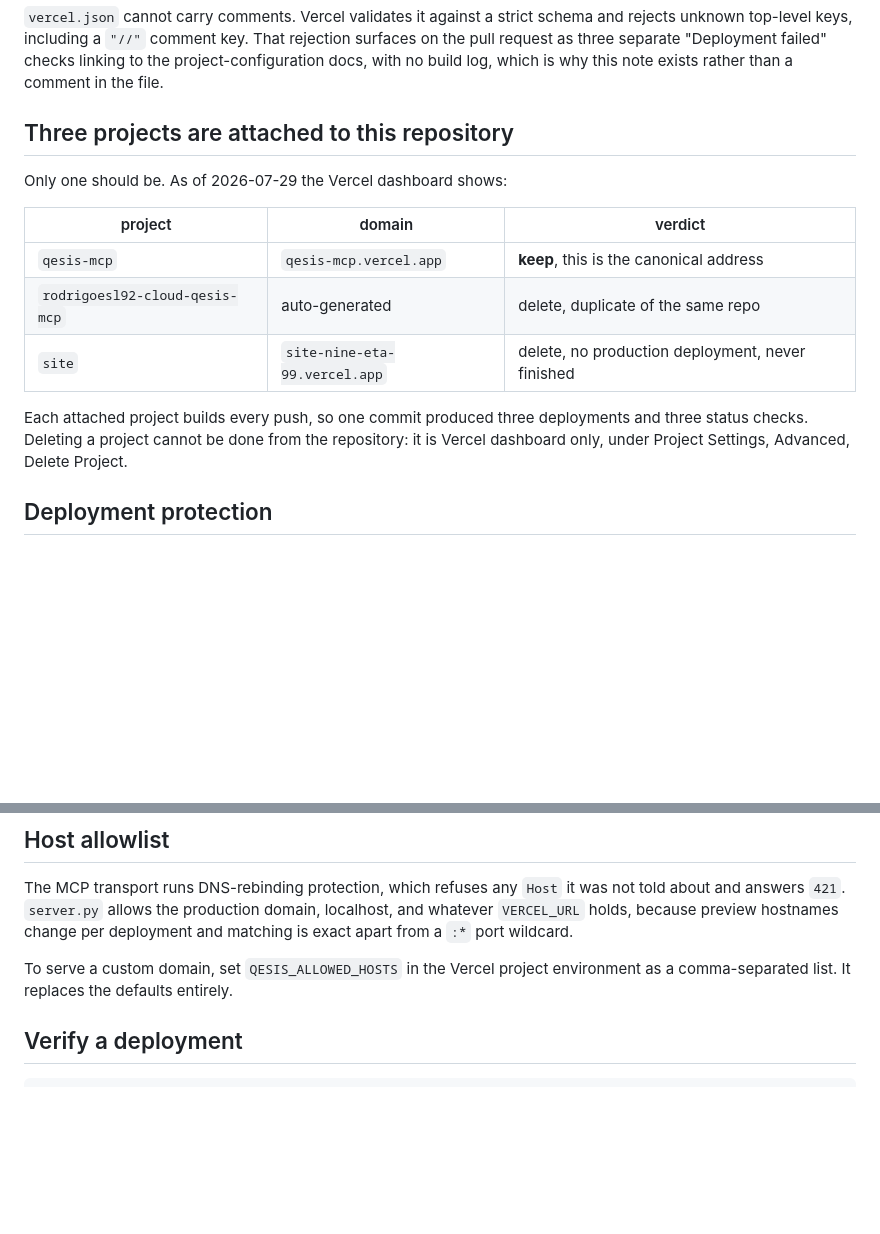
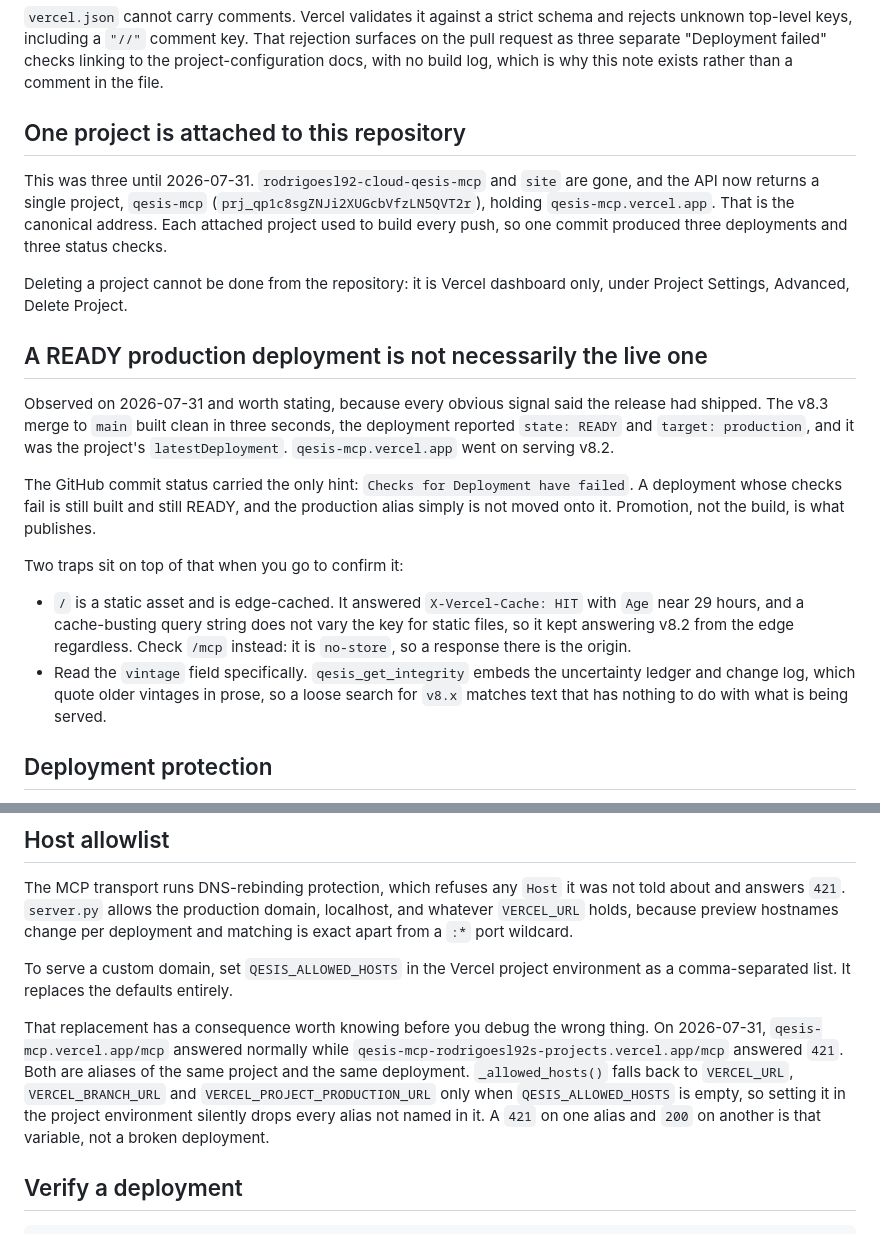
Before and after one commit to rodrigoesl92-cloud/qesis-mcp, a Markdown page: DEPLOY.md, 2 parts joined by grey strips. Rendered like a GitHub page; blank space fills up the shorter version.

Commit message:
DEPLOY: promotion is what publishes, not a green build
The v8.3 merge built clean, reported READY and target production, and was the
project latestDeployment. qesis-mcp.vercel.app kept serving v8.2 regardless,
because the deployment checks failed and the production alias was never moved
onto it.

Also records the two things that made this hard to see: / is edge-cached and a
cache-busting query string does not vary the key for static files, and
qesis_get_integrity quotes older vintages in its ledger prose, so the vintage
field has to be read specifically. And QESIS_ALLOWED_HOSTS replaces the
fallbacks entirely, which is why one alias answers 421 while another answers
200 on the same deployment.

Three attached Vercel projects are now one.

Co-Authored-By: Claude Opus 5 <noreply@anthropic.com>

````diff
--- a/DEPLOY.md
+++ b/DEPLOY.md
@@ -24,20 +24,39 @@ rejection surfaces on the pull request as three separate "Deployment failed"
 checks linking to the project-configuration docs, with no build log, which is
 why this note exists rather than a comment in the file.
 
-## Three projects are attached to this repository
+## One project is attached to this repository
 
-Only one should be. As of 2026-07-29 the Vercel dashboard shows:
+This was three until 2026-07-31. `rodrigoesl92-cloud-qesis-mcp` and `site` are
+gone, and the API now returns a single project, `qesis-mcp`
+(`prj_qp1c8sgZNJi2XUGcbVfzLN5QVT2r`), holding `qesis-mcp.vercel.app`. That is
+the canonical address. Each attached project used to build every push, so one
+commit produced three deployments and three status checks.
 
-| project | domain | verdict |
-|---|---|---|
-| `qesis-mcp` | `qesis-mcp.vercel.app` | **keep**, this is the canonical address |
-| `rodrigoesl92-cloud-qesis-mcp` | auto-generated | delete, duplicate of the same repo |
-| `site` | `site-nine-eta-99.vercel.app` | delete, no production deployment, never finished |
+Deleting a project cannot be done from the repository: it is Vercel dashboard
+only, under Project Settings, Advanced, Delete Project.
 
-Each attached project builds every push, so one commit produced three
-deployments and three status checks. Deleting a project cannot be done from the
-repository: it is Vercel dashboard only, under Project Settings, Advanced,
-Delete Project.
+## A READY production deployment is not necessarily the live one
+
+Observed on 2026-07-31 and worth stating, because every obvious signal said the
+release had shipped. The v8.3 merge to `main` built clean in three seconds, the
+deployment reported `state: READY` and `target: production`, and it was the
+project's `latestDeployment`. `qesis-mcp.vercel.app` went on serving v8.2.
+
+The GitHub commit status carried the only hint: `Checks for Deployment have
+failed`. A deployment whose checks fail is still built and still READY, and the
+production alias simply is not moved onto it. Promotion, not the build, is what
+publishes.
+
+Two traps sit on top of that when you go to confirm it:
+
+- `/` is a static asset and is edge-cached. It answered `X-Vercel-Cache: HIT`
+  with `Age` near 29 hours, and a cache-busting query string does not vary the
+  key for static files, so it kept answering v8.2 from the edge regardless.
+  Check `/mcp` instead: it is `no-store`, so a response there is the origin.
+- Read the `vintage` field specifically. `qesis_get_integrity` embeds the
+  uncertainty ledger and change log, which quote older vintages in prose, so a
+  loose search for `v8.x` matches text that has nothing to do with what is
+  being served.
 
 ## Deployment protection
 
@@ -59,6 +78,15 @@ deployment and matching is exact apart from a `:*` port wildcard.
 To serve a custom domain, set `QESIS_ALLOWED_HOSTS` in the Vercel project
 environment as a comma-separated list. It replaces the defaults entirely.
 
+That replacement has a consequence worth knowing before you debug the wrong
+thing. On 2026-07-31, `qesis-mcp.vercel.app/mcp` answered normally while
+`qesis-mcp-rodrigoesl92s-projects.vercel.app/mcp` answered `421`. Both are
+aliases of the same project and the same deployment. `_allowed_hosts()` falls
+back to `VERCEL_URL`, `VERCEL_BRANCH_URL` and `VERCEL_PROJECT_PRODUCTION_URL`
+only when `QESIS_ALLOWED_HOSTS` is empty, so setting it in the project
+environment silently drops every alias not named in it. A `421` on one alias
+and `200` on another is that variable, not a broken deployment.
+
 ## Verify a deployment
 
 ```bash
````
